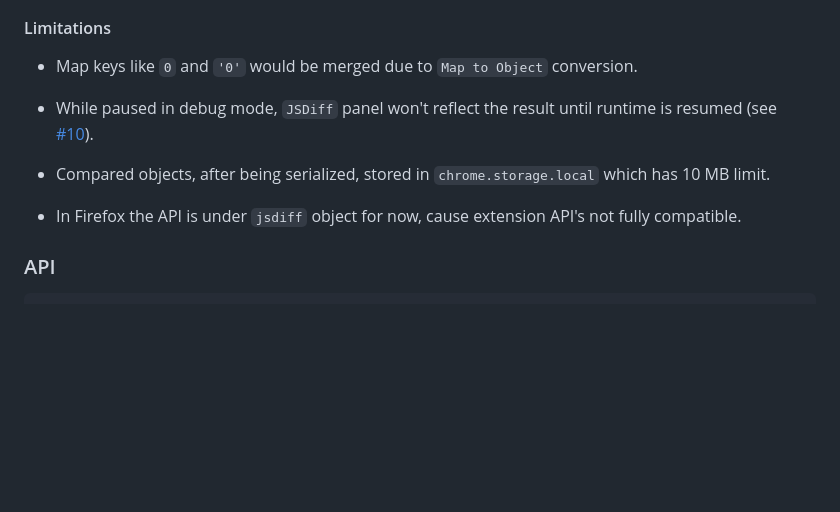
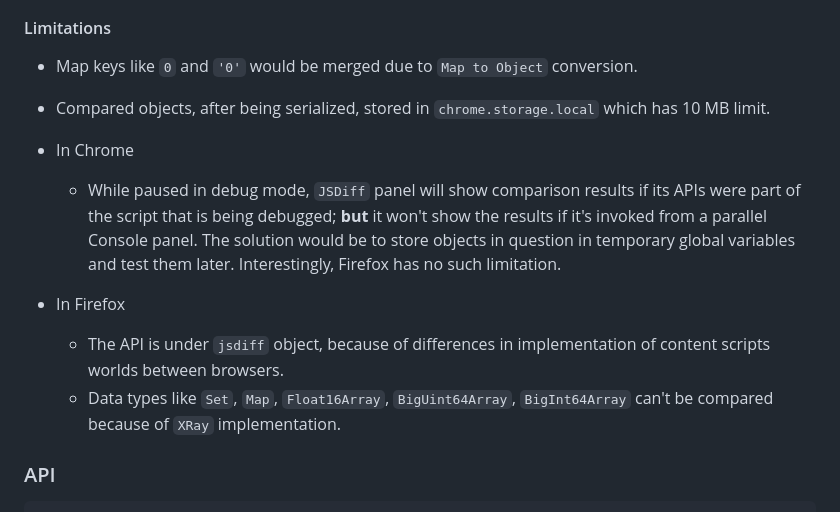
Before and after one commit to zendive/jsdiff, a Markdown page: README.md, the part around the change. Drawn GitHub-style; blank space fills up the shorter version.

Commit message:
docs: update current version limitations - describe nuances of debugging in Chrome - reflect known bugs in Firefox XRay
Signed-off-by: 🕷️ <3756473+zendive@users.noreply.github.com>

```diff
--- a/README.md
+++ b/README.md
@@ -45,11 +45,14 @@ An extension for developers that enhances the console API by incorporating the a
 
 - Map keys like `0` and `'0'` would be merged due to `Map to Object` conversion.
 
-- While paused in debug mode, `JSDiff` panel won't reflect the result until runtime is resumed (see [#10](https://github.com/zendive/jsdiff/issues/10)).
-
 - Compared objects, after being serialized, stored in `chrome.storage.local` which has 10 MB limit.
 
-- In Firefox the API is under `jsdiff` object for now, cause extension API's not fully compatible.
+- In Chrome
+  - While paused in debug mode, `JSDiff` panel will show comparison results if its APIs were part of the script that is being debugged; **but** it won't show the results if it's invoked from a parallel Console panel. The solution would be to store objects in question in temporary global variables and test them later. Interestingly, Firefox has no such limitation.
+
+- In Firefox
+  - The API is under `jsdiff` object, because of differences in implementation of content scripts worlds between browsers.
+  - Data types like `Set`, `Map`, `Float16Array`, `BigUint64Array`, `BigInt64Array` can't be compared because of `XRay` implementation.
 
 ### API
 
```
